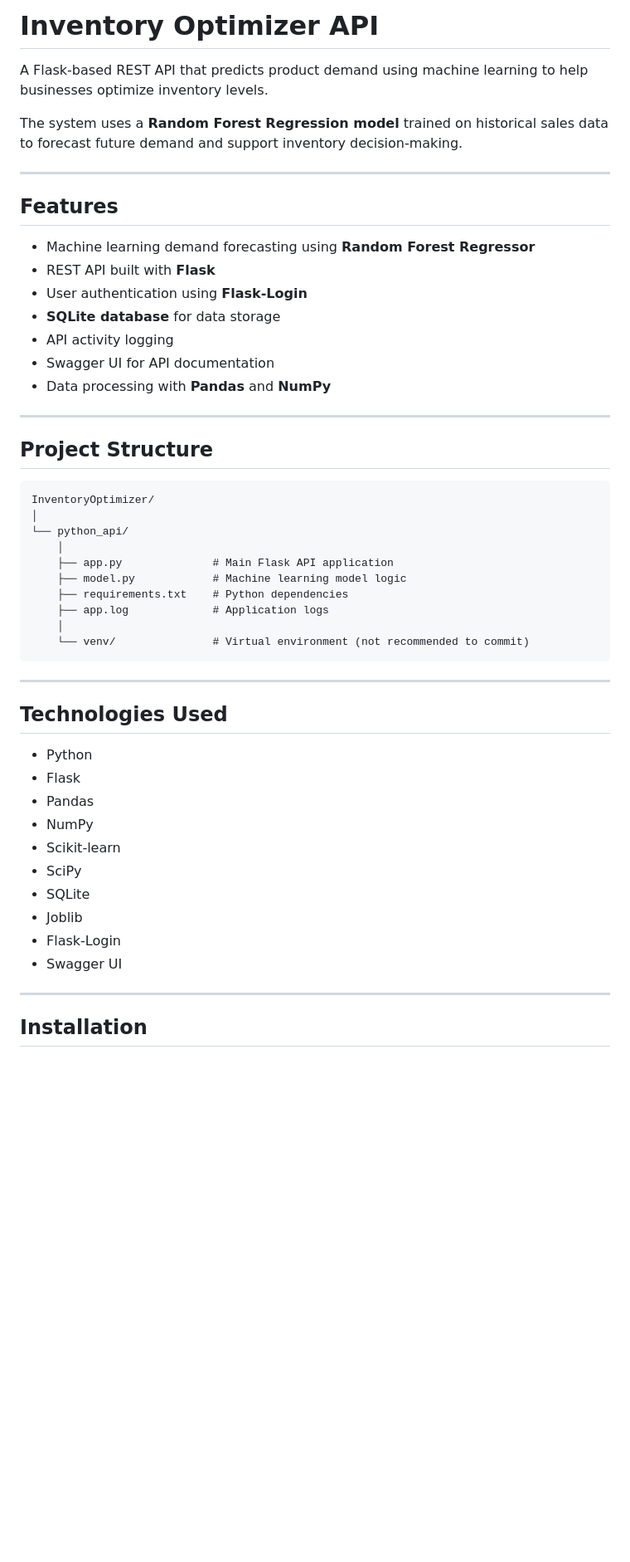
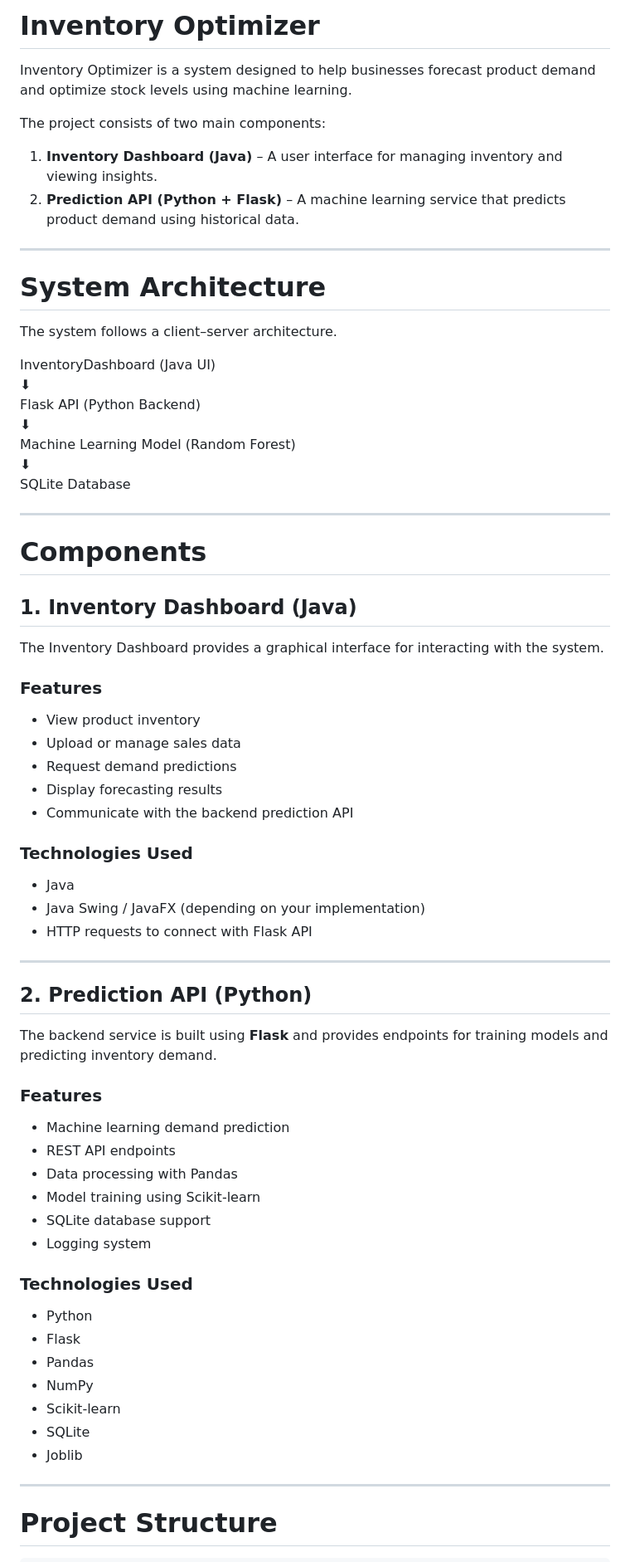
Before and after one commit to Bhanutejagarlapati5/InventoryOptimizer, a Markdown page: README.md, the part around one of its changes. Shown at 83% size. Drawn GitHub-style; blank space fills up the shorter version.

````diff
--- a/README.md
+++ b/README.md
@@ -1,54 +1,74 @@
-# Inventory Optimizer API
+# Inventory Optimizer
 
-A Flask-based REST API that predicts product demand using machine learning to help businesses optimize inventory levels.
+Inventory Optimizer is a system designed to help businesses forecast product demand and optimize stock levels using machine learning.
 
-The system uses a **Random Forest Regression model** trained on historical sales data to forecast future demand and support inventory decision-making.
+The project consists of two main components:
+
+1. **Inventory Dashboard (Java)** – A user interface for managing inventory and viewing insights.
+2. **Prediction API (Python + Flask)** – A machine learning service that predicts product demand using historical data.
 
 ---
 
-## Features
+# System Architecture
 
-- Machine learning demand forecasting using **Random Forest Regressor**
-- REST API built with **Flask**
-- User authentication using **Flask-Login**
-- **SQLite database** for data storage
-- API activity logging
-- Swagger UI for API documentation
-- Data processing with **Pandas** and **NumPy**
+The system follows a client–server architecture.
+
+InventoryDashboard (Java UI)
+⬇
+Flask API (Python Backend)
+⬇
+Machine Learning Model (Random Forest)
+⬇
+SQLite Database
 
 ---
 
-## Project Structure
+# Components
 
-```
-InventoryOptimizer/
-│
-└── python_api/
-    │
-    ├── app.py              # Main Flask API application
-    ├── model.py            # Machine learning model logic
-    ├── requirements.txt    # Python dependencies
-    ├── app.log             # Application logs
-    │
-    └── venv/               # Virtual environment (not recommended to commit)
-```
+## 1. Inventory Dashboard (Java)
+
+The Inventory Dashboard provides a graphical interface for interacting with the system.
+
+### Features
+
+- View product inventory
+- Upload or manage sales data
+- Request demand predictions
+- Display forecasting results
+- Communicate with the backend prediction API
+
+### Technologies Used
+
+- Java
+- Java Swing / JavaFX (depending on your implementation)
+- HTTP requests to connect with Flask API
 
 ---
 
-## Technologies Used
+## 2. Prediction API (Python)
+
+The backend service is built using **Flask** and provides endpoints for training models and predicting inventory demand.
+
+### Features
+
+- Machine learning demand prediction
+- REST API endpoints
+- Data processing with Pandas
+- Model training using Scikit-learn
+- SQLite database support
+- Logging system
+
+### Technologies Used
 
 - Python
 - Flask
 - Pandas
 - NumPy
 - Scikit-learn
-- SciPy
 - SQLite
 - Joblib
-- Flask-Login
-- Swagger UI
 
 ---
 
-## Installation
+# Project Structure
 
````
Also changed, not shown: other parts of README.md (+68 -90 lines).
